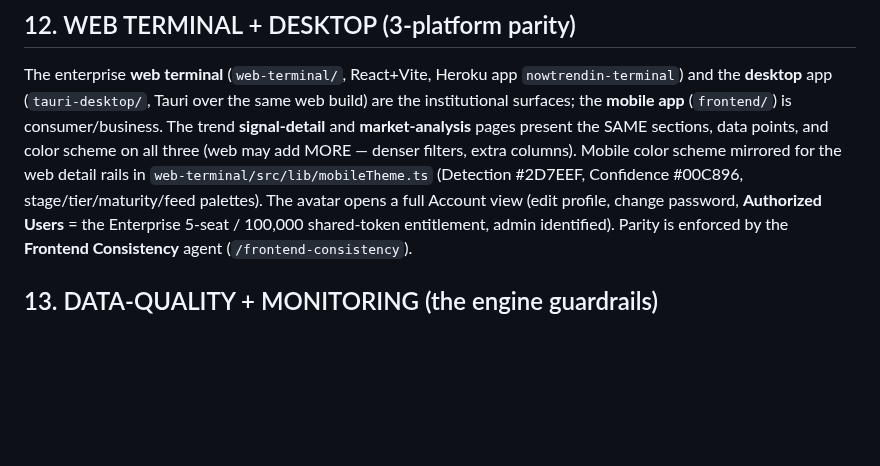
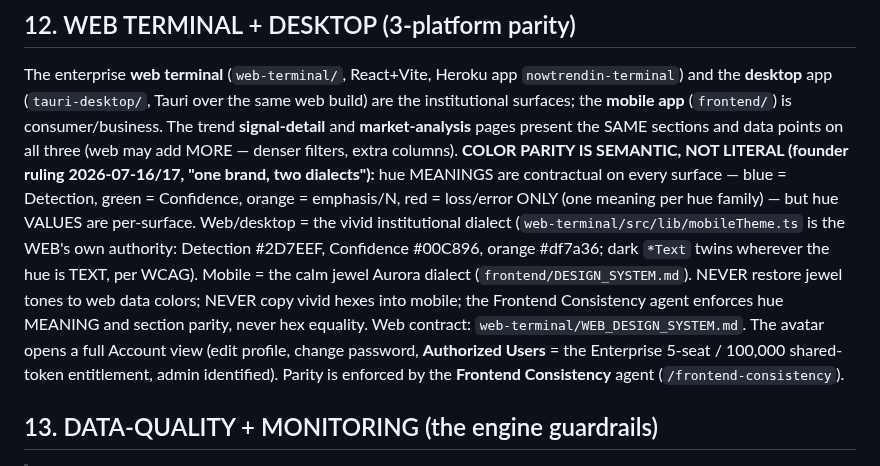
Before and after one commit to Abelcesq/nowtrendin-v2.0, a Markdown page: CLAUDE.md, the part around the change. Drawn GitHub-style; blank space fills up the shorter version.

Commit message:
CLAUDE.md §12: semantic color parity (two-dialects founder ruling 2026-07-17)
Co-Authored-By: Claude Fable 5 <noreply@anthropic.com>

```diff
--- a/CLAUDE.md
+++ b/CLAUDE.md
@@ -217,10 +217,18 @@ The enterprise **web terminal** (`web-terminal/`, React+Vite, Heroku app
 `nowtrendin-terminal`) and the **desktop** app (`tauri-desktop/`, Tauri over the
 same web build) are the institutional surfaces; the **mobile app** (`frontend/`)
 is consumer/business. The trend **signal-detail** and **market-analysis** pages
-present the SAME sections, data points, and color scheme on all three (web may add
-MORE — denser filters, extra columns). Mobile color scheme mirrored for the web
-detail rails in `web-terminal/src/lib/mobileTheme.ts` (Detection #2D7EEF,
-Confidence #00C896, stage/tier/maturity/feed palettes). The avatar opens a full
+present the SAME sections and data points on all three (web may add MORE — denser
+filters, extra columns). **COLOR PARITY IS SEMANTIC, NOT LITERAL (founder ruling
+2026-07-16/17, "one brand, two dialects"):** hue MEANINGS are contractual on every
+surface — blue = Detection, green = Confidence, orange = emphasis/N, red = loss/error
+ONLY (one meaning per hue family) — but hue VALUES are per-surface. Web/desktop =
+the vivid institutional dialect (`web-terminal/src/lib/mobileTheme.ts` is the WEB's
+own authority: Detection #2D7EEF, Confidence #00C896, orange #df7a36; dark
+`*Text` twins wherever the hue is TEXT, per WCAG). Mobile = the calm jewel Aurora
+dialect (`frontend/DESIGN_SYSTEM.md`). NEVER restore jewel tones to web data colors;
+NEVER copy vivid hexes into mobile; the Frontend Consistency agent enforces hue
+MEANING and section parity, never hex equality. Web contract:
+`web-terminal/WEB_DESIGN_SYSTEM.md`. The avatar opens a full
 Account view (edit profile, change password, **Authorized Users** = the Enterprise
 5-seat / 100,000 shared-token entitlement, admin identified). Parity is enforced by
 the **Frontend Consistency** agent (`/frontend-consistency`).
```
